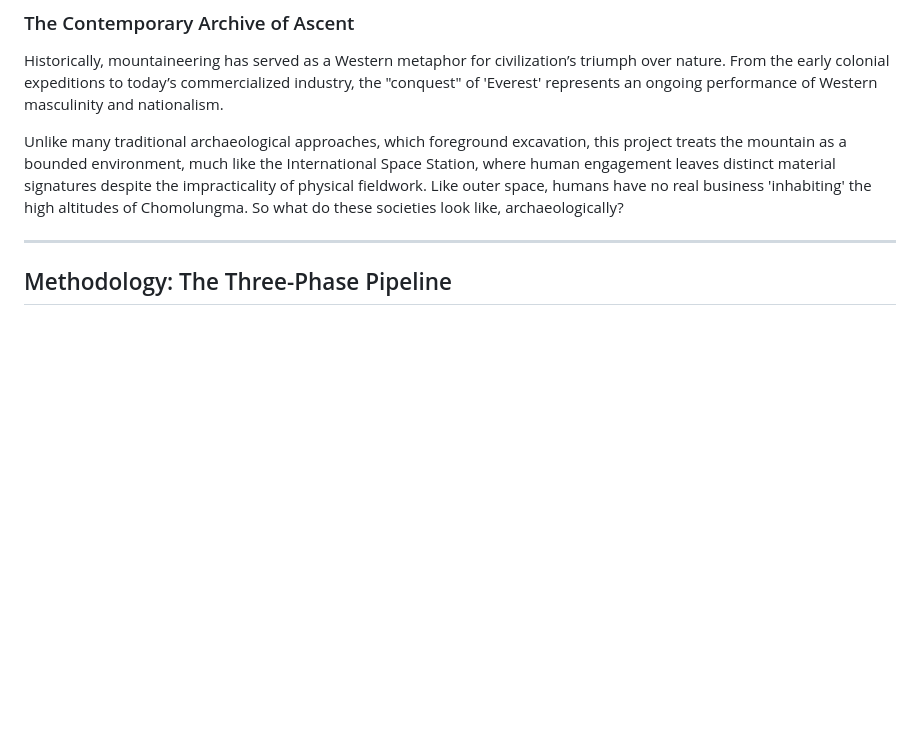
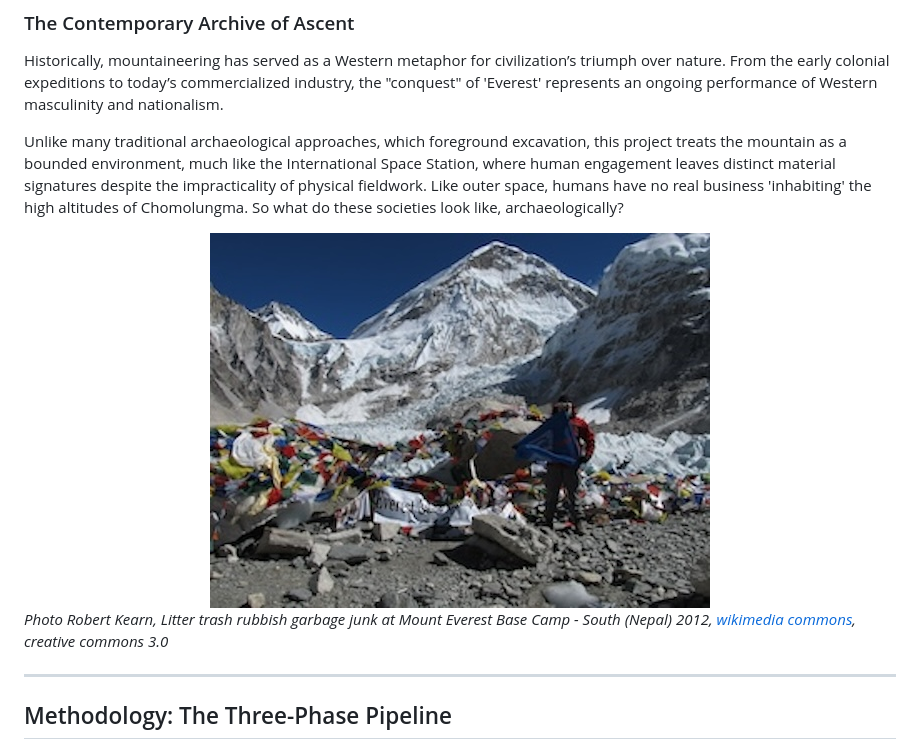
Before and after one commit to archaeologyimpossible/archaeologyimpossible.github.io, a Markdown page: content.md, the part around one of its changes. GitHub-like rendering; pictures changed too: Everest_Base_Camp_South_Nepal_2012_02.jpg (added); blank space fills up the shorter version.

Commit message:
photos

```diff
--- a/content.md
+++ b/content.md
@@ -24,6 +24,10 @@ We have three goals:
 Historically, mountaineering has served as a Western metaphor for civilization’s triumph over nature. From the early colonial expeditions to today’s commercialized industry, the "conquest" of 'Everest' represents an ongoing performance of Western masculinity and nationalism.
 
 Unlike many traditional archaeological approaches, which foreground excavation, this project treats the mountain as a bounded environment, much like the International Space Station, where human engagement leaves distinct material signatures despite the impracticality of physical fieldwork. Like outer space, humans have no real business 'inhabiting' the high altitudes of Chomolungma. So what do these societies look like, archaeologically?
+
+<div align="center"><img src="Everest_Base_Camp_South_Nepal_2012_02.jpg" align="center"></div>
+
+_Photo Robert Kearn, Litter trash rubbish garbage junk at Mount Everest Base Camp - South (Nepal) 2012, [wikimedia commons](https://commons.wikimedia.org/wiki/File:Everest_Base_Camp_South_Nepal_2012_02.jpg), creative commons 3.0_
 
 
 ---
```
Also changed, not shown: other parts of content.md (+6 -0 lines), rajan-dahal--I64We8WuBs-unsplash.jpg (added), 1 other file.
